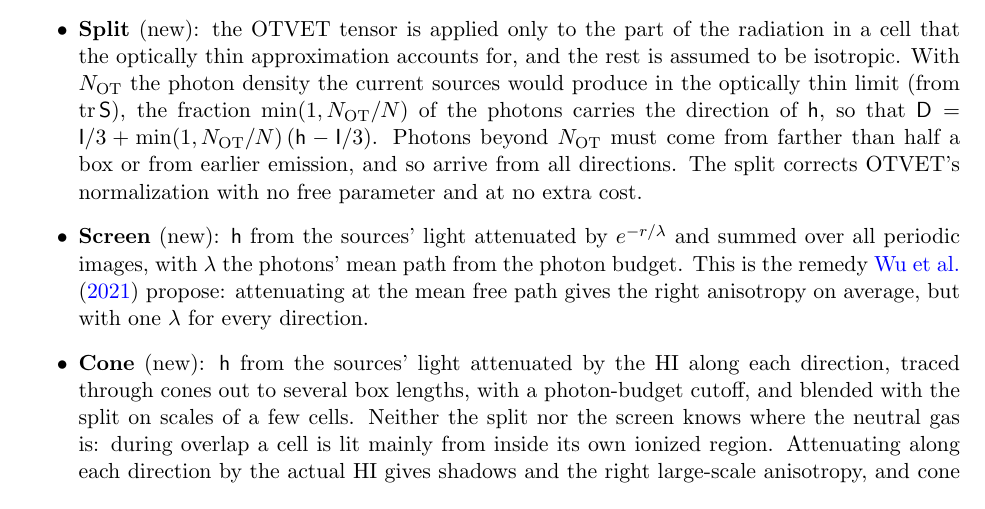
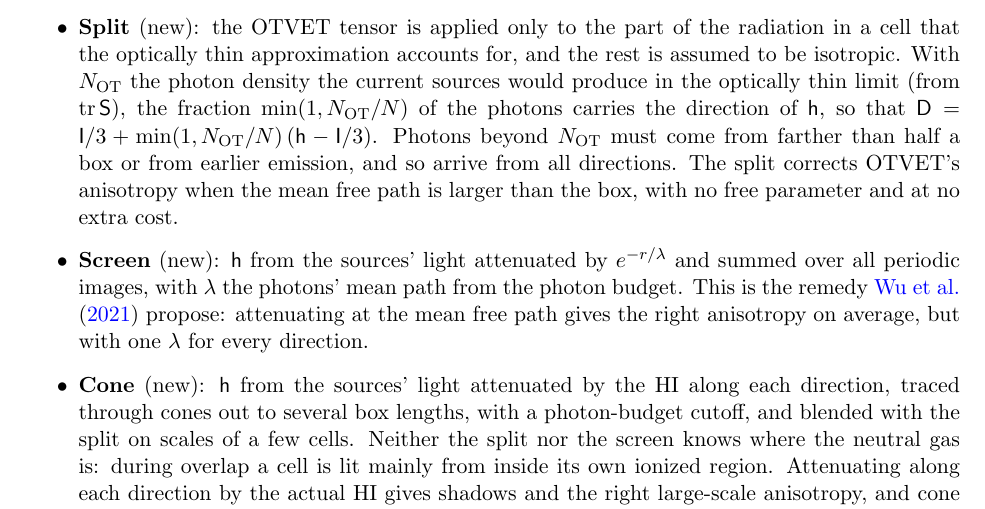
Before and after one commit to astromcquinn/RT_closure, a LaTeX paper (main.tex): part of page 3 of 16, cut so that both start at the same text. Compiled offline with pdfLaTeX.

Commit message:
Split: the error it corrects named (OTVET's anisotropy when the mean free path exceeds the box)
Co-Authored-By: Claude Opus 5.5 <noreply@anthropic.com>
Claude-Session: https://claude.ai/code/session_01VFiZmQpmeQo1hxD7EVTNfx

```diff
--- a/main.tex
+++ b/main.tex
@@ -197,8 +197,8 @@ ones, described in \S\ref{sec:closures}:
   $\mathsf D=\mathsf I/3+\min(1,N_{\rm OT}/N)\,(\mathsf h-\mathsf I/3)$.
   Photons beyond $N_{\rm OT}$ must come from farther than half a box or
   from earlier emission, and so arrive from all directions. The split
-  corrects OTVET's normalization with no free parameter and at no extra
-  cost.
+  corrects OTVET's anisotropy when the mean free path is larger than the
+  box, with no free parameter and at no extra cost.
 \item \textbf{Screen} (new): $\mathsf h$ from the sources' light
   attenuated by $e^{-r/\lambda}$ and summed over all periodic images, with
   $\lambda$ the photons' mean path from the photon budget. This is the
```
